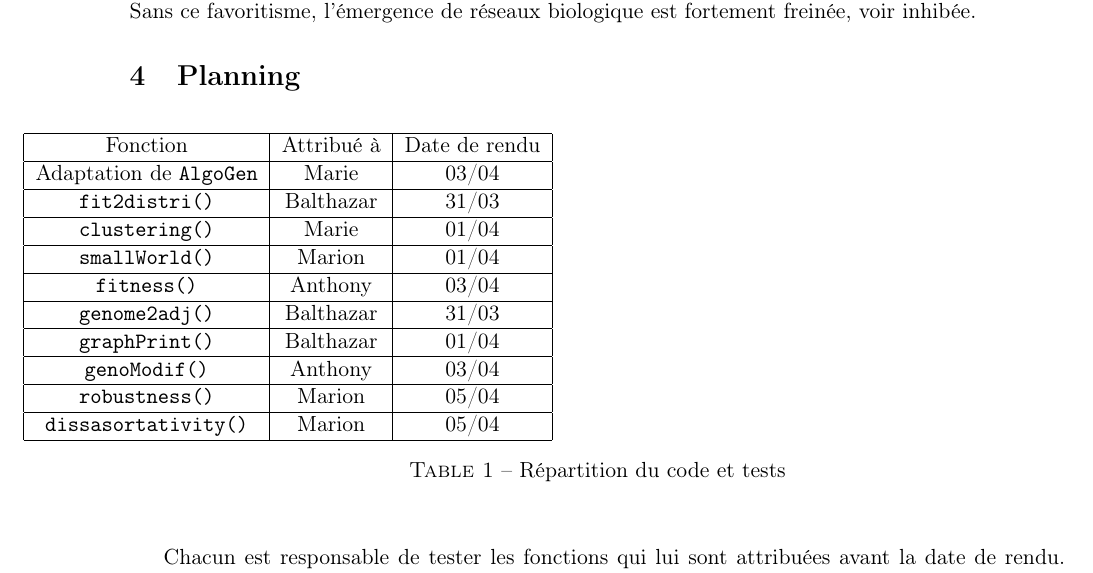
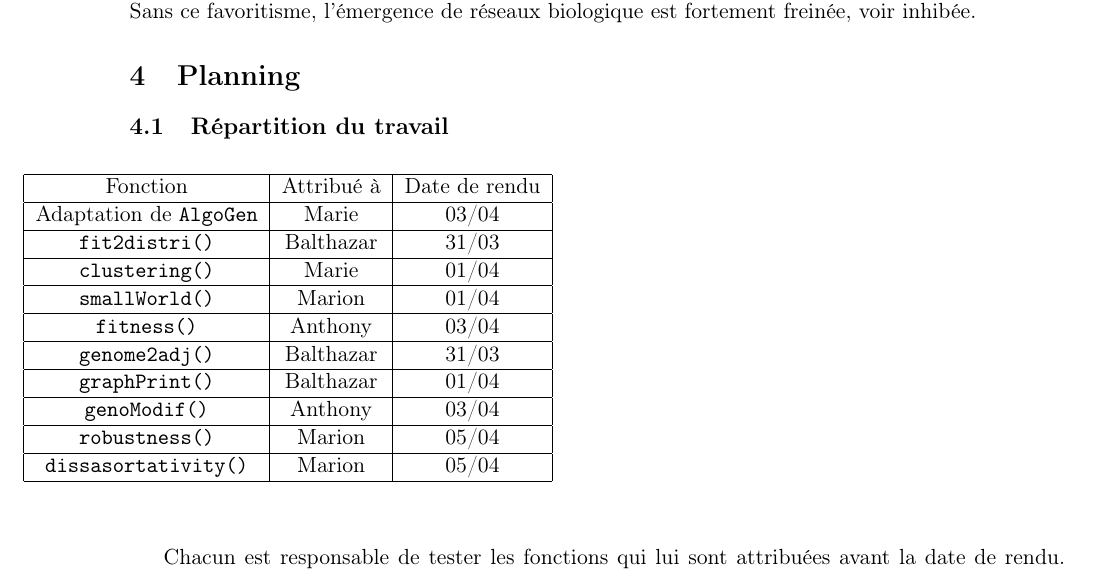
Before and after one commit to brouberol/AlgoGen, a LaTeX document (Concep/AGGP_Concep_Tschirhard-Paturel-Poirel-Rouberol.tex): part of page 4 of 5, cut so that both start at the same text. Compiled offline with pdfLaTeX.

Commit message:
planning

```diff
--- a/Concep/AGGP_Concep_Tschirhard-Paturel-Poirel-Rouberol.tex
+++ b/Concep/AGGP_Concep_Tschirhard-Paturel-Poirel-Rouberol.tex
@@ -106,6 +106,8 @@ Nous pondérons cette somme pour favoriser un critère par rapport aux autres. E
 %%%%%%%%%%%%%%%%%%%%%%%%%%%%%%%%%%%%%%%%%
 \section{Planning}
 
+\subsection{Répartition du travail}
+
 \begin{center}
 \begin{table}[!h]
 \hspace{-2cm}
@@ -133,8 +135,6 @@ Adaptation de \verb?AlgoGen? & Marie & 03/04 \\
 \verb?dissasortativity()? & Marion & 05/04\\
 \hline
 \end{tabular}
-\caption{Répartition du code et tests}
-\label{Tab}
 \end{table}
 \end{center}
 
```
